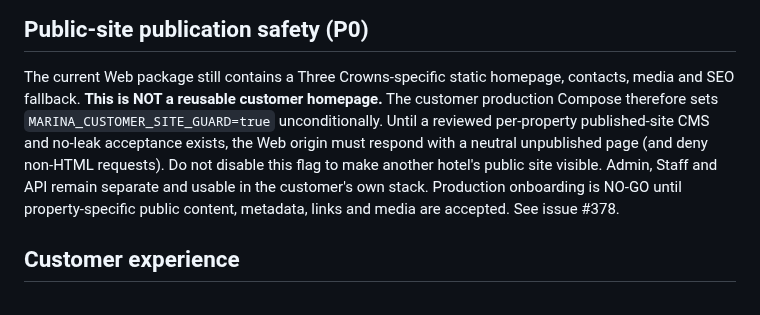
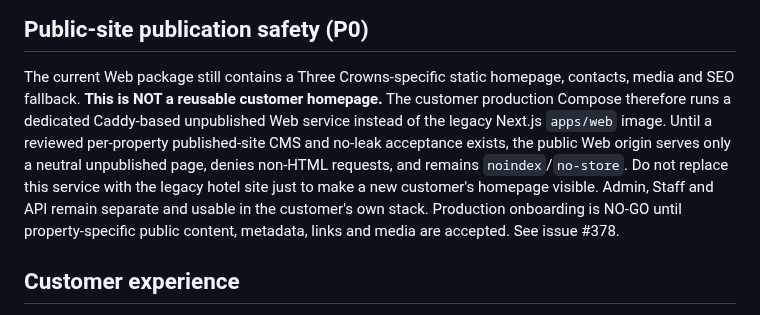
Before and after one commit to stvelikiy-star/resort-os, a Markdown page: docs/MARINA_SINGLE_CUSTOMER_DEPLOYMENT_CONTRACT_20261105.md, the part around the change. Rendered like a GitHub page.

Commit message:
fix(marina): isolate unpublished customer Web [docs/MARINA_SINGLE_CUSTOMER_DEPLOYMENT_CONTRACT_20261105.md]

```diff
--- a/docs/MARINA_SINGLE_CUSTOMER_DEPLOYMENT_CONTRACT_20261105.md
+++ b/docs/MARINA_SINGLE_CUSTOMER_DEPLOYMENT_CONTRACT_20261105.md
@@ -6,12 +6,14 @@
 
 The current Web package still contains a Three Crowns-specific static homepage,
 contacts, media and SEO fallback. **This is NOT a reusable customer homepage.**
-The customer production Compose therefore sets
-`MARINA_CUSTOMER_SITE_GUARD=true` unconditionally. Until a reviewed
-per-property published-site CMS and no-leak acceptance exists, the Web origin
-must respond with a neutral unpublished page (and deny non-HTML requests).
-Do not disable this flag to make another hotel's public site visible. Admin,
-Staff and API remain separate and usable in the customer's own stack.
+The customer production Compose therefore runs a dedicated Caddy-based
+unpublished Web service instead of the legacy Next.js `apps/web` image.
+Until a reviewed per-property published-site CMS and no-leak acceptance
+exists, the public Web origin serves only a neutral unpublished page,
+denies non-HTML requests, and remains `noindex`/`no-store`.
+Do not replace this service with the legacy hotel site just to make a new
+customer's homepage visible. Admin, Staff and API remain separate and usable
+in the customer's own stack.
 Production onboarding is NO-GO until property-specific public content,
 metadata, links and media are accepted. See issue #378.
 
```
